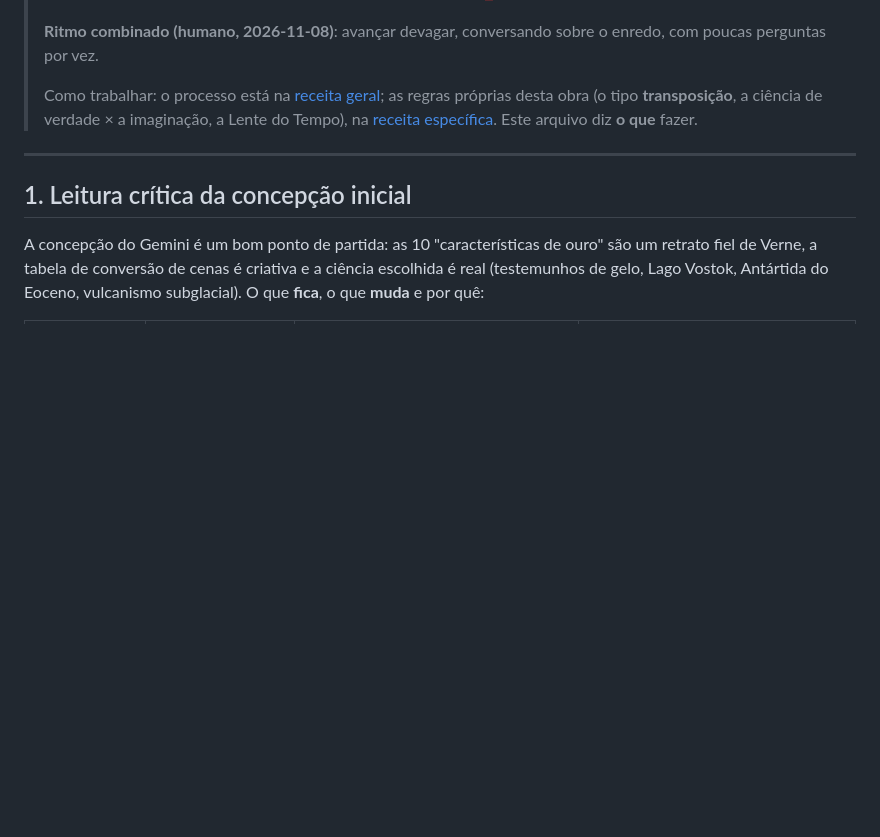
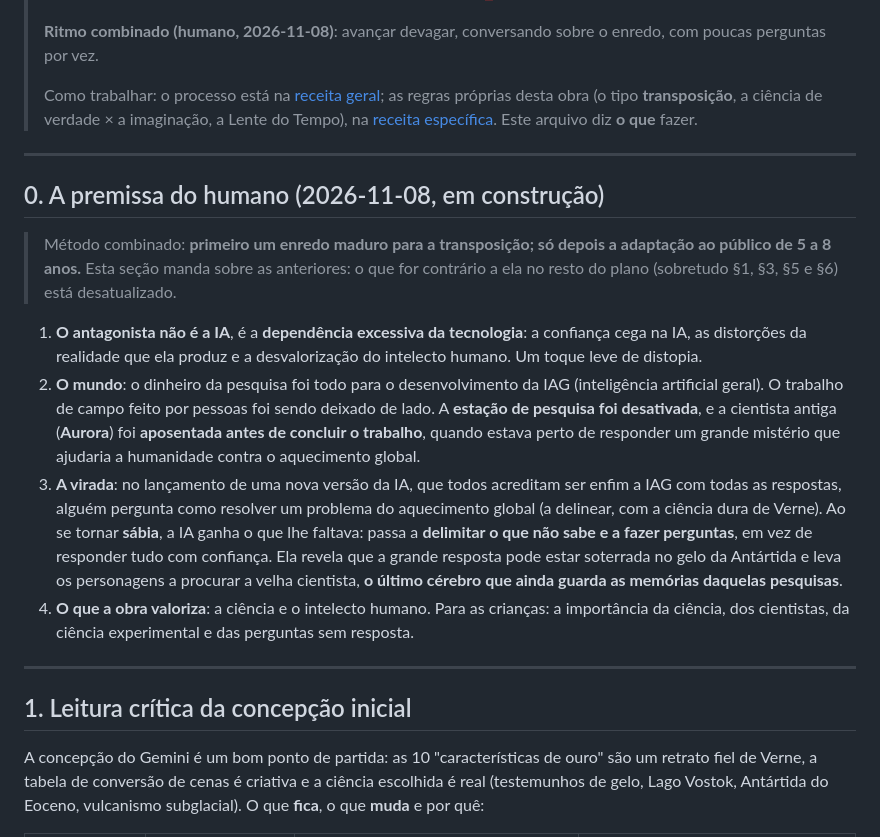
Before and after one commit to geraldotfilho/classicos-vivos, a Markdown page: docs/PLANO-VIAGEM-AO-CENTRO-DA-TERRA.md, the part around the change. Rendered like a GitHub page; blank space fills up the shorter version.

Commit message:
docs: premissa do humano para Viagem ao Centro da Terra no Século XXI
Co-Authored-By: Claude Opus 5.5 <noreply@anthropic.com>
Claude-Session: https://claude.ai/code/session_01465LrfGiSYqiTEJxuatqFL

```diff
--- a/docs/PLANO-VIAGEM-AO-CENTRO-DA-TERRA.md
+++ b/docs/PLANO-VIAGEM-AO-CENTRO-DA-TERRA.md
@@ -7,6 +7,17 @@
 > **Ritmo combinado (humano, 2026-11-08)**: avançar devagar, conversando sobre o enredo, com poucas perguntas por vez.
 >
 > Como trabalhar: o processo está na [receita geral](RECEITA-CLASSICO-VIVO.md); as regras próprias desta obra (o tipo **transposição**, a ciência de verdade × a imaginação, a Lente do Tempo), na [receita específica](receitas/VIAGEM-AO-CENTRO-DA-TERRA.md). Este arquivo diz **o que** fazer.
+
+---
+
+## 0. A premissa do humano (2026-11-08, em construção)
+
+> Método combinado: **primeiro um enredo maduro para a transposição; só depois a adaptação ao público de 5 a 8 anos.** Esta seção manda sobre as anteriores: o que for contrário a ela no resto do plano (sobretudo §1, §3, §5 e §6) está desatualizado.
+
+1. **O antagonista não é a IA**, é a **dependência excessiva da tecnologia**: a confiança cega na IA, as distorções da realidade que ela produz e a desvalorização do intelecto humano. Um toque leve de distopia.
+2. **O mundo**: o dinheiro da pesquisa foi todo para o desenvolvimento da IAG (inteligência artificial geral). O trabalho de campo feito por pessoas foi sendo deixado de lado. A **estação de pesquisa foi desativada**, e a cientista antiga (**Aurora**) foi **aposentada antes de concluir o trabalho**, quando estava perto de responder um grande mistério que ajudaria a humanidade contra o aquecimento global.
+3. **A virada**: no lançamento de uma nova versão da IA, que todos acreditam ser enfim a IAG com todas as respostas, alguém pergunta como resolver um problema do aquecimento global (a delinear, com a ciência dura de Verne). Ao se tornar **sábia**, a IA ganha o que lhe faltava: passa a **delimitar o que não sabe e a fazer perguntas**, em vez de responder tudo com confiança. Ela revela que a grande resposta pode estar soterrada no gelo da Antártida e leva os personagens a procurar a velha cientista, **o último cérebro que ainda guarda as memórias daquelas pesquisas**.
+4. **O que a obra valoriza**: a ciência e o intelecto humano. Para as crianças: a importância da ciência, dos cientistas, da ciência experimental e das perguntas sem resposta.
 
 ---
 
```
